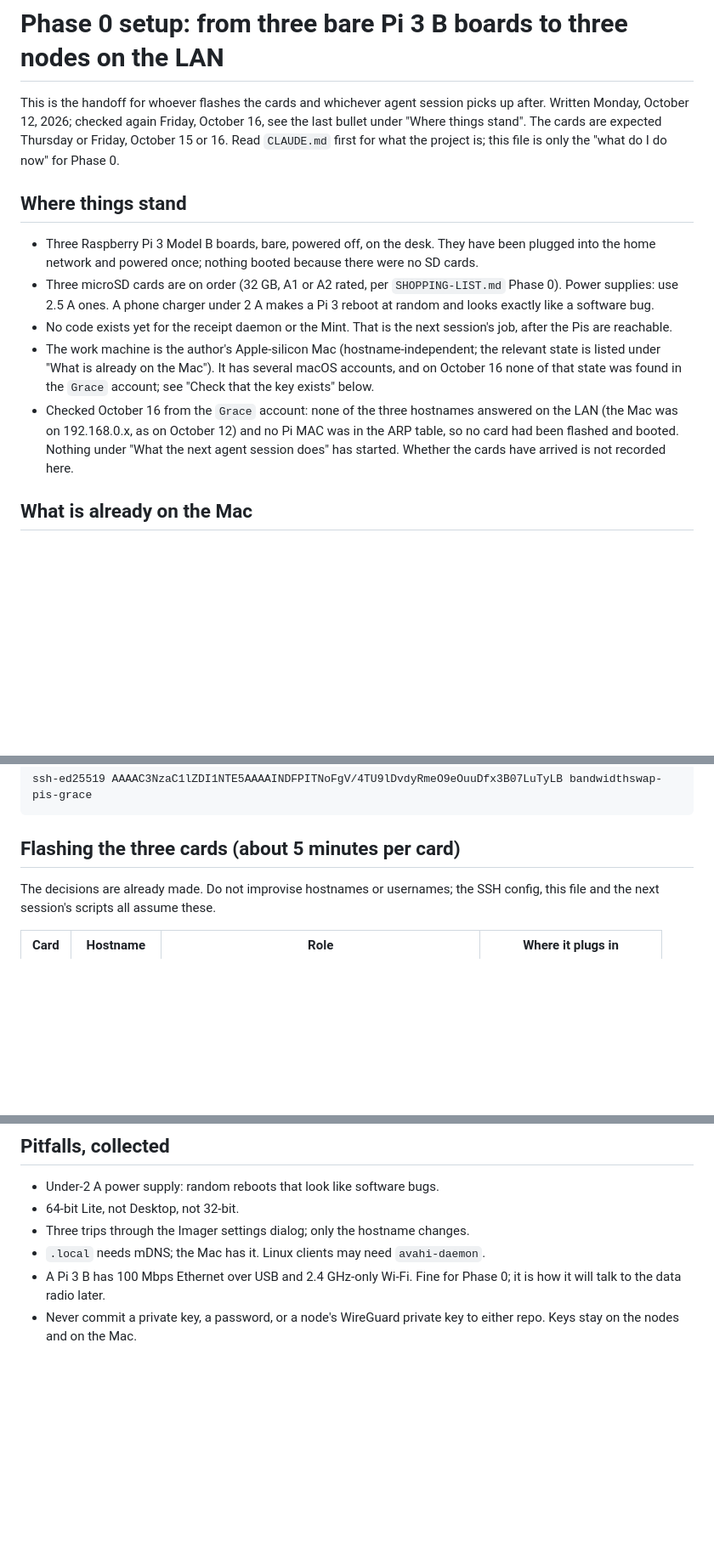
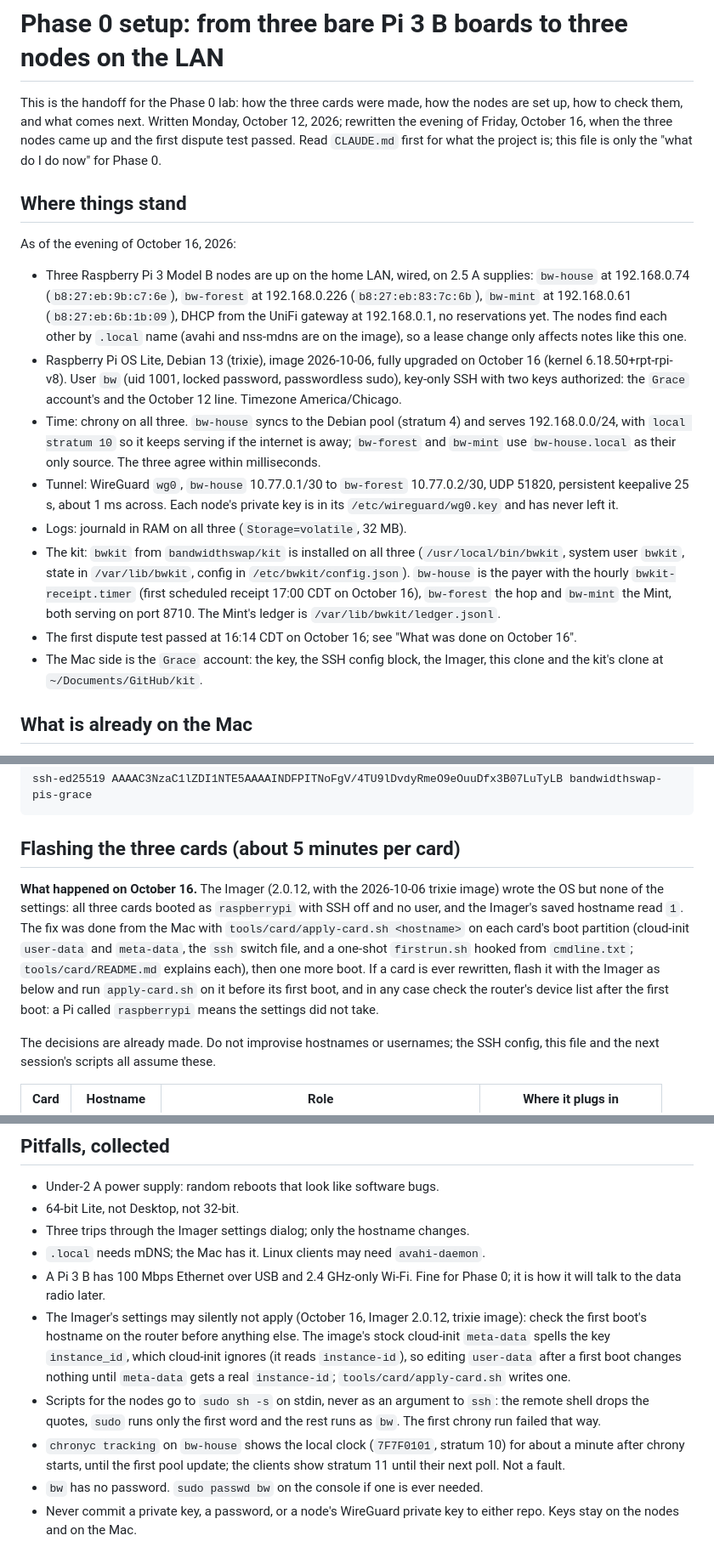
Before and after one commit to bandwidthswap/bandwidthswap.github.io, a Markdown page: PHASE0-SETUP.md, 3 parts joined by grey strips. Shown at 85% size. Rendered like a GitHub page; blank space fills up the shorter version.

````diff
--- a/PHASE0-SETUP.md
+++ b/PHASE0-SETUP.md
@@ -1,14 +1,19 @@
 # Phase 0 setup: from three bare Pi 3 B boards to three nodes on the LAN
 
-This is the handoff for whoever flashes the cards and whichever agent session picks up after. Written Monday, October 12, 2026; checked again Friday, October 16, see the last bullet under "Where things stand". The cards are expected Thursday or Friday, October 15 or 16. Read `CLAUDE.md` first for what the project is; this file is only the "what do I do now" for Phase 0.
+This is the handoff for the Phase 0 lab: how the three cards were made, how the nodes are set up, how to check them, and what comes next. Written Monday, October 12, 2026; rewritten the evening of Friday, October 16, when the three nodes came up and the first dispute test passed. Read `CLAUDE.md` first for what the project is; this file is only the "what do I do now" for Phase 0.
 
 ## Where things stand
 
-- Three Raspberry Pi 3 Model B boards, bare, powered off, on the desk. They have been plugged into the home network and powered once; nothing booted because there were no SD cards.
-- Three microSD cards are on order (32 GB, A1 or A2 rated, per `SHOPPING-LIST.md` Phase 0). Power supplies: use 2.5 A ones. A phone charger under 2 A makes a Pi 3 reboot at random and looks exactly like a software bug.
-- No code exists yet for the receipt daemon or the Mint. That is the next session's job, after the Pis are reachable.
-- The work machine is the author's Apple-silicon Mac (hostname-independent; the relevant state is listed under "What is already on the Mac"). It has several macOS accounts, and on October 16 none of that state was found in the `Grace` account; see "Check that the key exists" below.
-- Checked October 16 from the `Grace` account: none of the three hostnames answered on the LAN (the Mac was on 192.168.0.x, as on October 12) and no Pi MAC was in the ARP table, so no card had been flashed and booted. Nothing under "What the next agent session does" has started. Whether the cards have arrived is not recorded here.
+As of the evening of October 16, 2026:
+
+- Three Raspberry Pi 3 Model B nodes are up on the home LAN, wired, on 2.5 A supplies: `bw-house` at 192.168.0.74 (`b8:27:eb:9b:c7:6e`), `bw-forest` at 192.168.0.226 (`b8:27:eb:83:7c:6b`), `bw-mint` at 192.168.0.61 (`b8:27:eb:6b:1b:09`), DHCP from the UniFi gateway at 192.168.0.1, no reservations yet. The nodes find each other by `.local` name (avahi and nss-mdns are on the image), so a lease change only affects notes like this one.
+- Raspberry Pi OS Lite, Debian 13 (trixie), image 2026-10-06, fully upgraded on October 16 (kernel 6.18.50+rpt-rpi-v8). User `bw` (uid 1001, locked password, passwordless sudo), key-only SSH with two keys authorized: the `Grace` account's and the October 12 line. Timezone America/Chicago.
+- Time: chrony on all three. `bw-house` syncs to the Debian pool (stratum 4) and serves 192.168.0.0/24, with `local stratum 10` so it keeps serving if the internet is away; `bw-forest` and `bw-mint` use `bw-house.local` as their only source. The three agree within milliseconds.
+- Tunnel: WireGuard `wg0`, `bw-house` 10.77.0.1/30 to `bw-forest` 10.77.0.2/30, UDP 51820, persistent keepalive 25 s, about 1 ms across. Each node's private key is in its `/etc/wireguard/wg0.key` and has never left it.
+- Logs: journald in RAM on all three (`Storage=volatile`, 32 MB).
+- The kit: `bwkit` from `bandwidthswap/kit` is installed on all three (`/usr/local/bin/bwkit`, system user `bwkit`, state in `/var/lib/bwkit`, config in `/etc/bwkit/config.json`). `bw-house` is the payer with the hourly `bwkit-receipt.timer` (first scheduled receipt 17:00 CDT on October 16), `bw-forest` the hop and `bw-mint` the Mint, both serving on port 8710. The Mint's ledger is `/var/lib/bwkit/ledger.jsonl`.
+- The first dispute test passed at 16:14 CDT on October 16; see "What was done on October 16".
+- The Mac side is the `Grace` account: the key, the SSH config block, the Imager, this clone and the kit's clone at `~/Documents/GitHub/kit`.
 
 ## What is already on the Mac
 
@@ -31,6 +37,8 @@ ssh-ed25519 AAAAC3NzaC1lZDI1NTE5AAAAINDFPITNoFgV/4TU9lDvdyRmeO9eOuuDfx3B07LuTyLB
 ```
 
 ## Flashing the three cards (about 5 minutes per card)
+
+**What happened on October 16.** The Imager (2.0.12, with the 2026-10-06 trixie image) wrote the OS but none of the settings: all three cards booted as `raspberrypi` with SSH off and no user, and the Imager's saved hostname read `1`. The fix was done from the Mac with `tools/card/apply-card.sh <hostname>` on each card's boot partition (cloud-init `user-data` and `meta-data`, the `ssh` switch file, and a one-shot `firstrun.sh` hooked from `cmdline.txt`; `tools/card/README.md` explains each), then one more boot. If a card is ever rewritten, flash it with the Imager as below and run `apply-card.sh` on it before its first boot, and in any case check the router's device list after the first boot: a Pi called `raspberrypi` means the settings did not take.
 
 The decisions are already made. Do not improvise hostnames or usernames; the SSH config, this file and the next session's scripts all assume these.
 
@@ -92,4 +109,8 @@ Then update the "State as of" and "Next step" sections of `CLAUDE.md`, and this
 - Three trips through the Imager settings dialog; only the hostname changes.
 - `.local` needs mDNS; the Mac has it. Linux clients may need `avahi-daemon`.
 - A Pi 3 B has 100 Mbps Ethernet over USB and 2.4 GHz-only Wi-Fi. Fine for Phase 0; it is how it will talk to the data radio later.
+- The Imager's settings may silently not apply (October 16, Imager 2.0.12, trixie image): check the first boot's hostname on the router before anything else. The image's stock cloud-init `meta-data` spells the key `instance_id`, which cloud-init ignores (it reads `instance-id`), so editing `user-data` after a first boot changes nothing until `meta-data` gets a real `instance-id`; `tools/card/apply-card.sh` writes one.
+- Scripts for the nodes go to `sudo sh -s` on stdin, never as an argument to `ssh`: the remote shell drops the quotes, `sudo` runs only the first word and the rest runs as `bw`. The first chrony run failed that way.
+- `chronyc tracking` on `bw-house` shows the local clock (`7F7F0101`, stratum 10) for about a minute after chrony starts, until the first pool update; the clients show stratum 11 until their next poll. Not a fault.
+- `bw` has no password. `sudo passwd bw` on the console if one is ever needed.
 - Never commit a private key, a password, or a node's WireGuard private key to either repo. Keys stay on the nodes and on the Mac.
````
Also changed, not shown: other parts of PHASE0-SETUP.md (+23 -13 lines), CLAUDE.md (+8 -14 lines).
